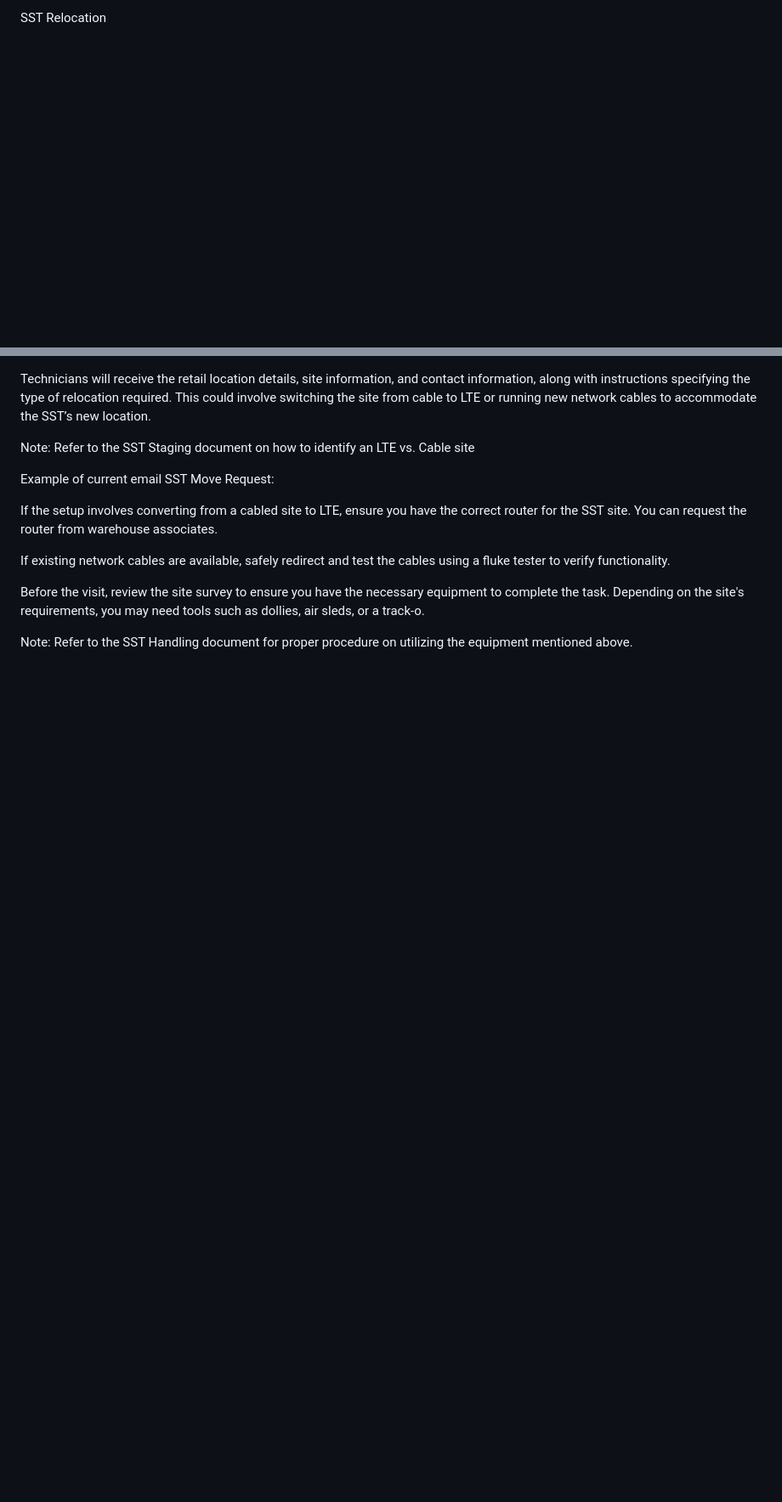
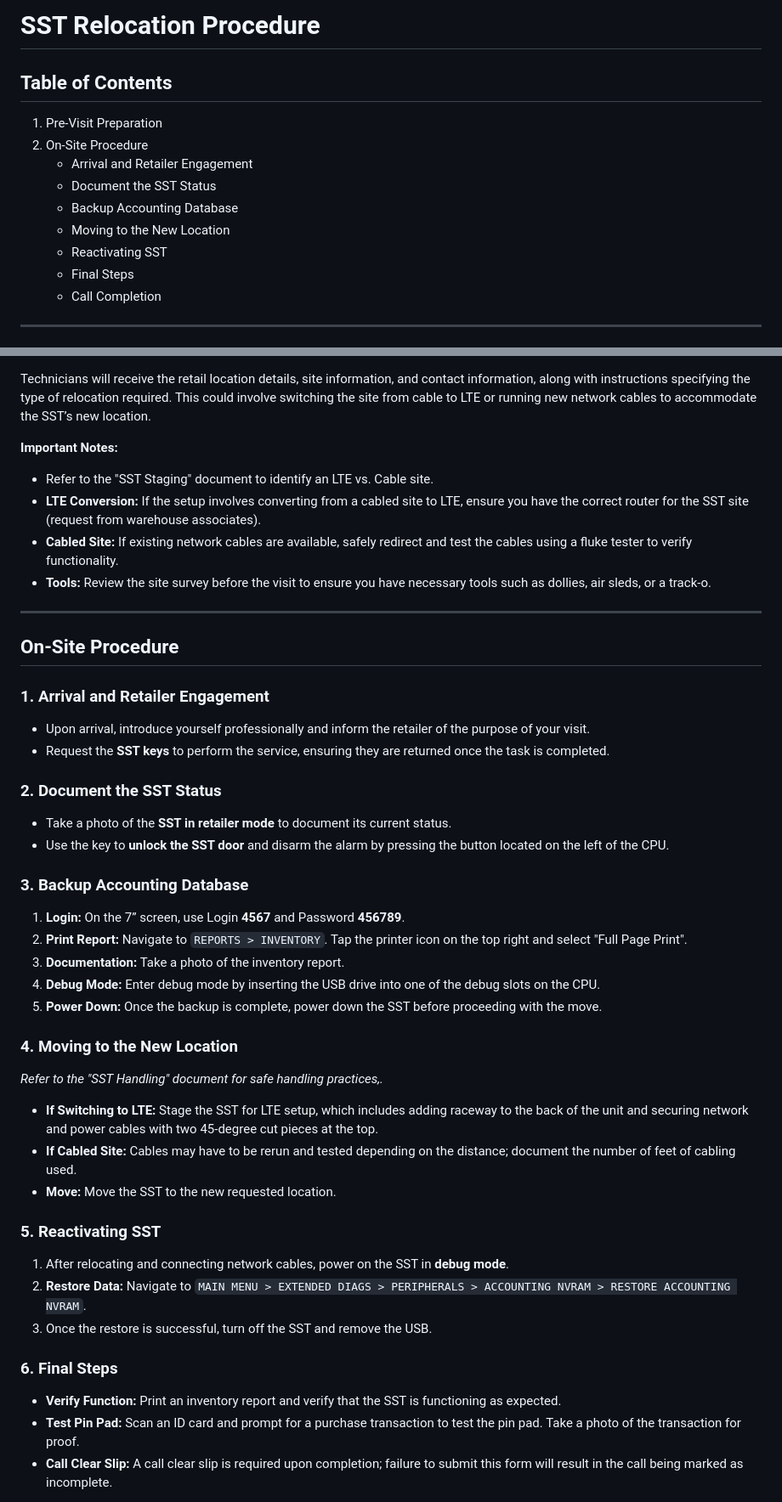
Before and after one commit to wcesarpsv/orcs, a Markdown page: documents/SST/sst_relocation.md, 2 parts joined by grey strips. Shown: that part at 85% size. Drawn GitHub-style; blank space fills up the shorter version.

```diff
--- a/documents/SST/sst_relocation.md
+++ b/documents/SST/sst_relocation.md
@@ -1,4 +1,15 @@
-SST Relocation
+# SST Relocation Procedure
 
+## Table of Contents
+1. Pre-Visit Preparation
+2. On-Site Procedure
+    - Arrival and Retailer Engagement
+    - Document the SST Status
+    - Backup Accounting Database
+    - Moving to the New Location
+    - Reactivating SST
+    - Final Steps
+    - Call Completion
 
+---
 
@@ -36,28 +17,44 @@ SST Relocation
 Technicians will receive the retail location details, site information, and contact information, along with instructions specifying the type of relocation required. This could involve switching the site from cable to LTE or running new network cables to accommodate the SST’s new location.
 
+**Important Notes:**
+- Refer to the "SST Staging" document to identify an LTE vs. Cable site.
+- **LTE Conversion:** If the setup involves converting from a cabled site to LTE, ensure you have the correct router for the SST site (request from warehouse associates).
+- **Cabled Site:** If existing network cables are available, safely redirect and test the cables using a fluke tester to verify functionality.
+- **Tools:** Review the site survey before the visit to ensure you have necessary tools such as dollies, air sleds, or a track-o.
 
+---
 
-Note: Refer to the SST Staging document on how to identify an LTE vs. Cable site
+## On-Site Procedure
 
+### 1. Arrival and Retailer Engagement
+- Upon arrival, introduce yourself professionally and inform the retailer of the purpose of your visit.
+- Request the **SST keys** to perform the service, ensuring they are returned once the task is completed.
 
+### 2. Document the SST Status
+- Take a photo of the **SST in retailer mode** to document its current status.
+- Use the key to **unlock the SST door** and disarm the alarm by pressing the button located on the left of the CPU.
 
-Example of current email SST Move Request:
+### 3. Backup Accounting Database
+1. **Login:** On the 7” screen, use Login **4567** and Password **456789**.
+2. **Print Report:** Navigate to `REPORTS > INVENTORY`. Tap the printer icon on the top right and select "Full Page Print".
+3. **Documentation:** Take a photo of the inventory report.
+4. **Debug Mode:** Enter debug mode by inserting the USB drive into one of the debug slots on the CPU.
+5. **Power Down:** Once the backup is complete, power down the SST before proceeding with the move.
 
+### 4. Moving to the New Location
+*Refer to the "SST Handling" document for safe handling practices,.*
 
+- **If Switching to LTE:** Stage the SST for LTE setup, which includes adding raceway to the back of the unit and securing network and power cables with two 45-degree cut pieces at the top.
+- **If Cabled Site:** Cables may have to be rerun and tested depending on the distance; document the number of feet of cabling used.
+- **Move:** Move the SST to the new requested location.
 
+### 5. Reactivating SST
+1. After relocating and connecting network cables, power on the SST in **debug mode**.
+2. **Restore Data:** Navigate to `MAIN MENU > EXTENDED DIAGS > PERIPHERALS > ACCOUNTING NVRAM > RESTORE ACCOUNTING NVRAM`.
+3. Once the restore is successful, turn off the SST and remove the USB.
 
+### 6. Final Steps
+- **Verify Function:** Print an inventory report and verify that the SST is functioning as expected.
+- **Test Pin Pad:** Scan an ID card and prompt for a purchase transaction to test the pin pad. Take a photo of the transaction for proof.
+- **Call Clear Slip:** A call clear slip is required upon completion; failure to submit this form will result in the call being marked as incomplete.
 
-If the setup involves converting from a cabled site to LTE, ensure you have the correct router for the SST site. You can request the router from warehouse associates.
-
-If existing network cables are available, safely redirect and test the cables using a fluke tester to verify functionality.
-
-
-
-Before the visit, review the site survey to ensure you have the necessary equipment to complete the task. Depending on the site's requirements, you may need tools such as dollies, air sleds, or a track-o.
-
-
-
-Note: Refer to the SST Handling document for proper procedure on utilizing the equipment mentioned above.
-
-
-
```
Also changed, not shown: other parts of documents/SST/sst_relocation.md (+12 -225 lines).
